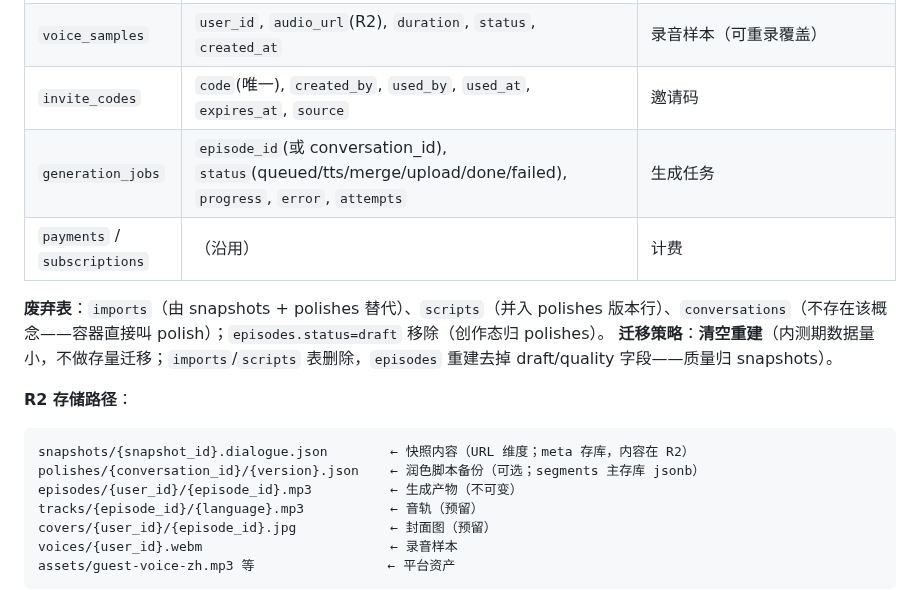
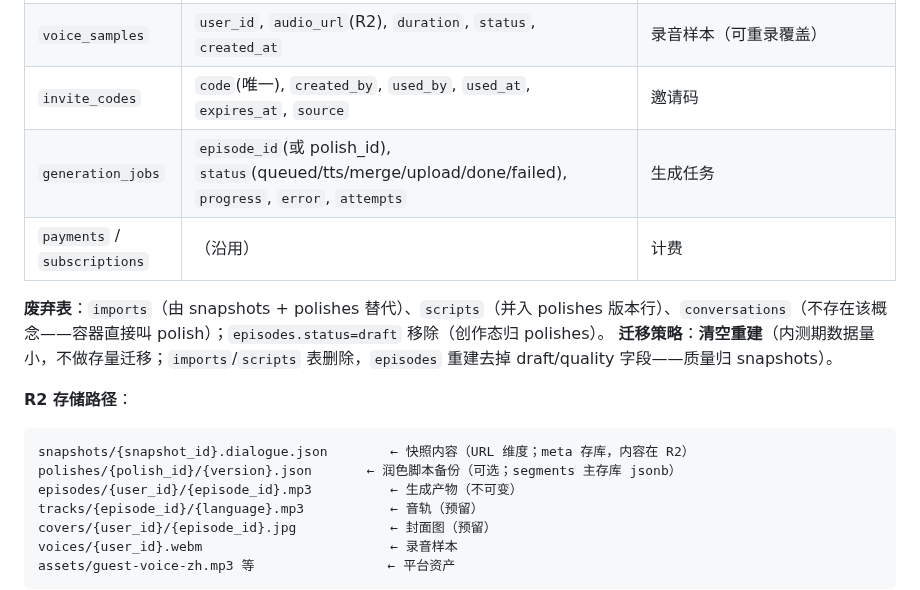
Before and after one commit to brickhu/dailog, a Markdown page: ARC.md, the part around the change. GitHub-like rendering.

Commit message:
docs: 清理 conversation 遗留引用

````diff
--- a/ARC.md
+++ b/ARC.md
@@ -171,7 +171,7 @@ queued → tts → merge → upload → done（failed 可重试）
 | `profiles` | `id`(=auth.users), `username`(唯一), `display_name`, `bio`, `plan`(free/pro), `credit_balance`, `created_at` | 用户 |
 | `voice_samples` | `user_id`, `audio_url`(R2), `duration`, `status`, `created_at` | 录音样本（可重录覆盖） |
 | `invite_codes` | `code`(唯一), `created_by`, `used_by`, `used_at`, `expires_at`, `source` | 邀请码 |
-| `generation_jobs` | `episode_id`(或 conversation_id), `status`(queued/tts/merge/upload/done/failed), `progress`, `error`, `attempts` | 生成任务 |
+| `generation_jobs` | `episode_id`(或 polish_id), `status`(queued/tts/merge/upload/done/failed), `progress`, `error`, `attempts` | 生成任务 |
 | `payments` / `subscriptions` | （沿用） | 计费 |
 
 **废弃表**：`imports`（由 snapshots + polishes 替代）、`scripts`（并入 polishes 版本行）、`conversations`（不存在该概念——容器直接叫 polish）；`episodes.status=draft` 移除（创作态归 polishes）。
@@ -180,7 +180,7 @@ queued → tts → merge → upload → done（failed 可重试）
 **R2 存储路径**：
 ```
 snapshots/{snapshot_id}.dialogue.json        ← 快照内容（URL 维度；meta 存库，内容在 R2）
-polishes/{conversation_id}/{version}.json    ← 润色脚本备份（可选；segments 主存库 jsonb）
+polishes/{polish_id}/{version}.json       ← 润色脚本备份（可选；segments 主存库 jsonb）
 episodes/{user_id}/{episode_id}.mp3          ← 生成产物（不可变）
 tracks/{episode_id}/{language}.mp3           ← 音轨（预留）
 covers/{user_id}/{episode_id}.jpg            ← 封面图（预留）
````
